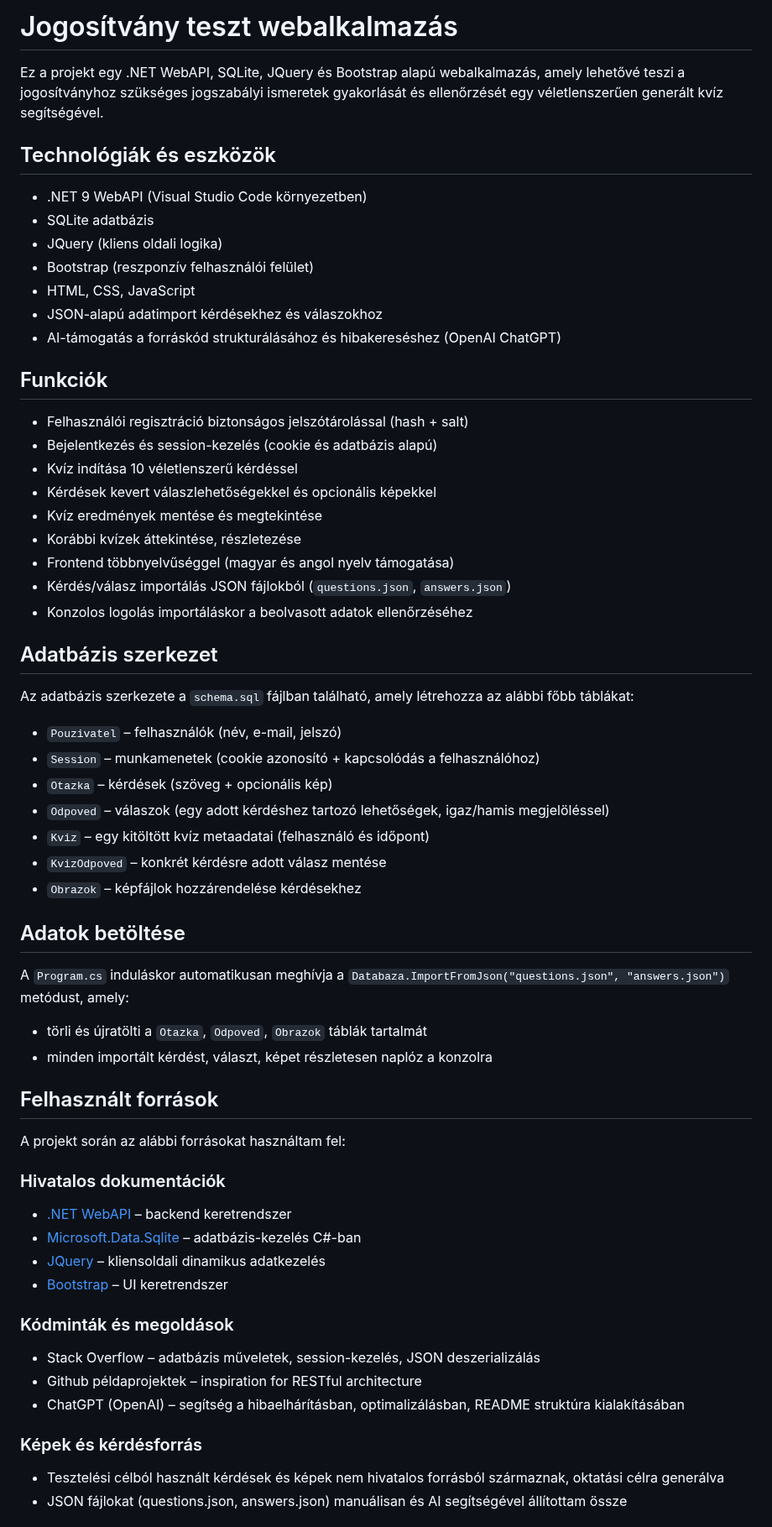
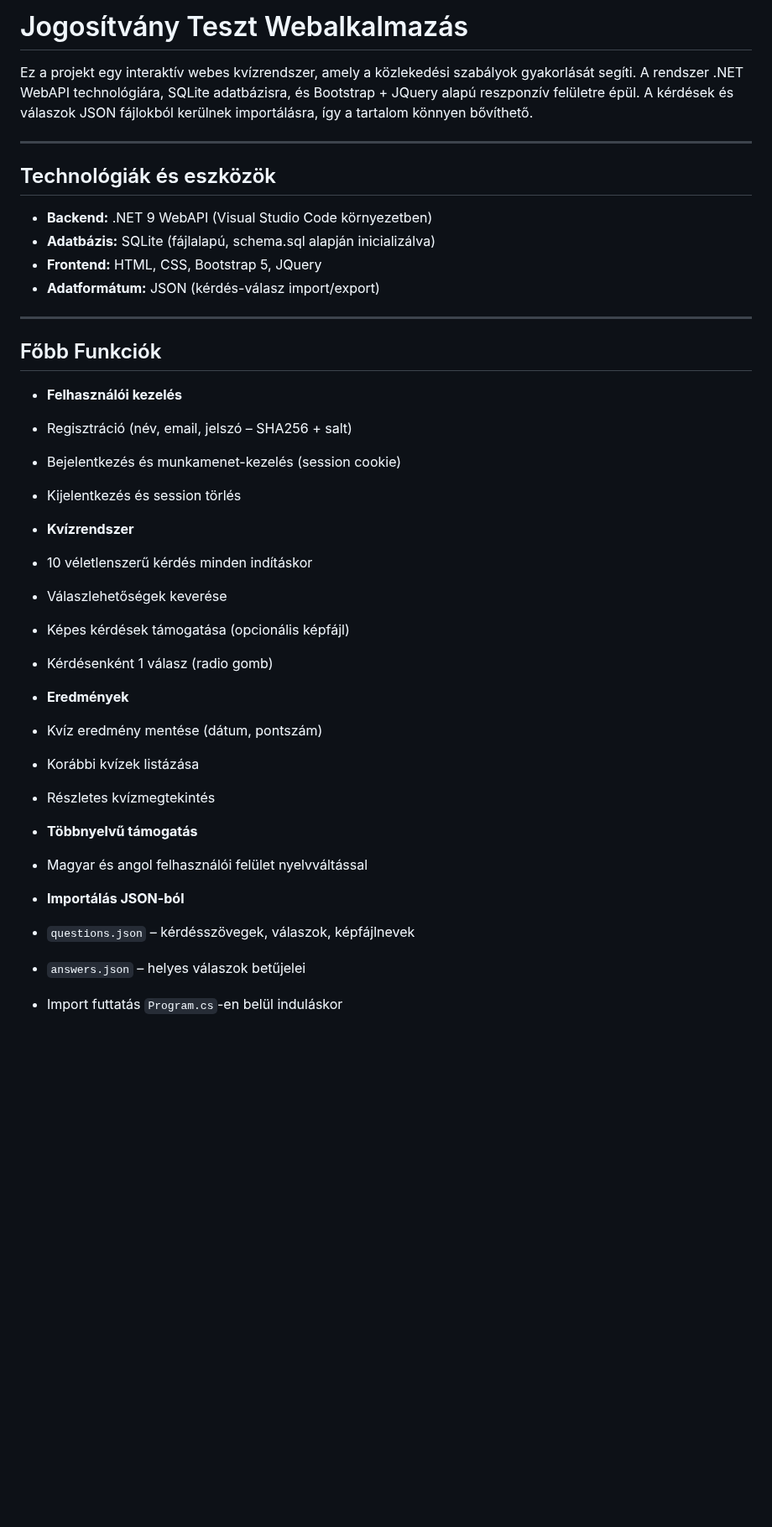
Before and after one commit to 03Andras/autosuli134243, a Markdown page: README.md, the part around one of its changes. Shown at 84% size. Rendered like a GitHub page; blank space fills up the shorter version.

```diff
--- a/README.md
+++ b/README.md
@@ -1,57 +1,40 @@
-# Jogosítvány teszt webalkalmazás
+# Jogosítvány Teszt Webalkalmazás
 
-Ez a projekt egy .NET WebAPI, SQLite, JQuery és Bootstrap alapú webalkalmazás, amely lehetővé teszi a jogosítványhoz szükséges jogszabályi ismeretek gyakorlását és ellenőrzését egy véletlenszerűen generált kvíz segítségével.
+Ez a projekt egy interaktív webes kvízrendszer, amely a közlekedési szabályok gyakorlását segíti. A rendszer .NET WebAPI technológiára, SQLite adatbázisra, és Bootstrap + JQuery alapú reszponzív felületre épül. A kérdések és válaszok JSON fájlokból kerülnek importálásra, így a tartalom könnyen bővíthető.
+
+---
 
 ## Technológiák és eszközök
-- .NET 9 WebAPI (Visual Studio Code környezetben)
-- SQLite adatbázis
-- JQuery (kliens oldali logika)
-- Bootstrap (reszponzív felhasználói felület)
-- HTML, CSS, JavaScript
-- JSON-alapú adatimport kérdésekhez és válaszokhoz
-- AI-támogatás a forráskód strukturálásához és hibakereséshez (OpenAI ChatGPT)
 
-## Funkciók
-- Felhasználói regisztráció biztonságos jelszótárolással (hash + salt)
-- Bejelentkezés és session-kezelés (cookie és adatbázis alapú)
-- Kvíz indítása 10 véletlenszerű kérdéssel
-- Kérdések kevert válaszlehetőségekkel és opcionális képekkel
-- Kvíz eredmények mentése és megtekintése
-- Korábbi kvízek áttekintése, részletezése
-- Frontend többnyelvűséggel (magyar és angol nyelv támogatása)
-- Kérdés/válasz importálás JSON fájlokból (`questions.json`, `answers.json`)
-- Konzolos logolás importáláskor a beolvasott adatok ellenőrzéséhez
+- **Backend:** .NET 9 WebAPI (Visual Studio Code környezetben)
+- **Adatbázis:** SQLite (fájlalapú, schema.sql alapján inicializálva)
+- **Frontend:** HTML, CSS, Bootstrap 5, JQuery
+- **Adatformátum:** JSON (kérdés-válasz import/export)
+---
 
-## Adatbázis szerkezet
-Az adatbázis szerkezete a `schema.sql` fájlban található, amely létrehozza az alábbi főbb táblákat:
-- `Pouzivatel` – felhasználók (név, e-mail, jelszó)
-- `Session` – munkamenetek (cookie azonosító + kapcsolódás a felhasználóhoz)
-- `Otazka` – kérdések (szöveg + opcionális kép)
-- `Odpoved` – válaszok (egy adott kérdéshez tartozó lehetőségek, igaz/hamis megjelöléssel)
-- `Kviz` – egy kitöltött kvíz metaadatai (felhasználó és időpont)
-- `KvizOdpoved` – konkrét kérdésre adott válasz mentése
-- `Obrazok` – képfájlok hozzárendelése kérdésekhez
+##  Főbb Funkciók
 
-## Adatok betöltése
-A `Program.cs` induláskor automatikusan meghívja a `Databaza.ImportFromJson("questions.json", "answers.json")` metódust, amely:
-- törli és újratölti a `Otazka`, `Odpoved`, `Obrazok` táblák tartalmát
-- minden importált kérdést, választ, képet részletesen naplóz a konzolra
+-  **Felhasználói kezelés**
+  - Regisztráció (név, email, jelszó – SHA256 + salt)
+  - Bejelentkezés és munkamenet-kezelés (session cookie)
+  - Kijelentkezés és session törlés
 
-## Felhasznált források
-A projekt során az alábbi forrásokat használtam fel:
+-  **Kvízrendszer**
+  - 10 véletlenszerű kérdés minden indításkor
+  - Válaszlehetőségek keverése
+  - Képes kérdések támogatása (opcionális képfájl)
+  - Kérdésenként 1 válasz (radio gomb)
 
-### Hivatalos dokumentációk
-- [.NET WebAPI](https://learn.microsoft.com/en-us/aspnet/core/web-api/?view=aspnetcore-9.0) – backend keretrendszer
-- [Microsoft.Data.Sqlite](https://learn.microsoft.com/en-us/dotnet/standard/data/sqlite/?tabs=netcore-cli) – adatbázis-kezelés C#-ban
-- [JQuery](https://jquery.com) – kliensoldali dinamikus adatkezelés
-- [Bootstrap](https://getbootstrap.com) – UI keretrendszer
+-  **Eredmények**
+  - Kvíz eredmény mentése (dátum, pontszám)
+  - Korábbi kvízek listázása
+  - Részletes kvízmegtekintés
 
-### Kódminták és megoldások
-- Stack Overflow – adatbázis műveletek, session-kezelés, JSON deszerializálás
-- Github példaprojektek – inspiration for RESTful architecture
-- ChatGPT (OpenAI) – segítség a hibaelhárításban, optimalizálásban, README struktúra kialakításában
+-  **Többnyelvű támogatás**
+  - Magyar és angol felhasználói felület nyelvváltással
 
-### Képek és kérdésforrás
-- Tesztelési célból használt kérdések és képek nem hivatalos forrásból származnak, oktatási célra generálva
-- JSON fájlokat (questions.json, answers.json) manuálisan és AI segítségével állítottam össze
+-  **Importálás JSON-ból**
+  - `questions.json` – kérdésszövegek, válaszok, képfájlnevek
+  - `answers.json` – helyes válaszok betűjelei
+  - Import futtatás `Program.cs`-en belül induláskor
 
```
Also changed, not shown: other parts of README.md (+64 -6 lines).
